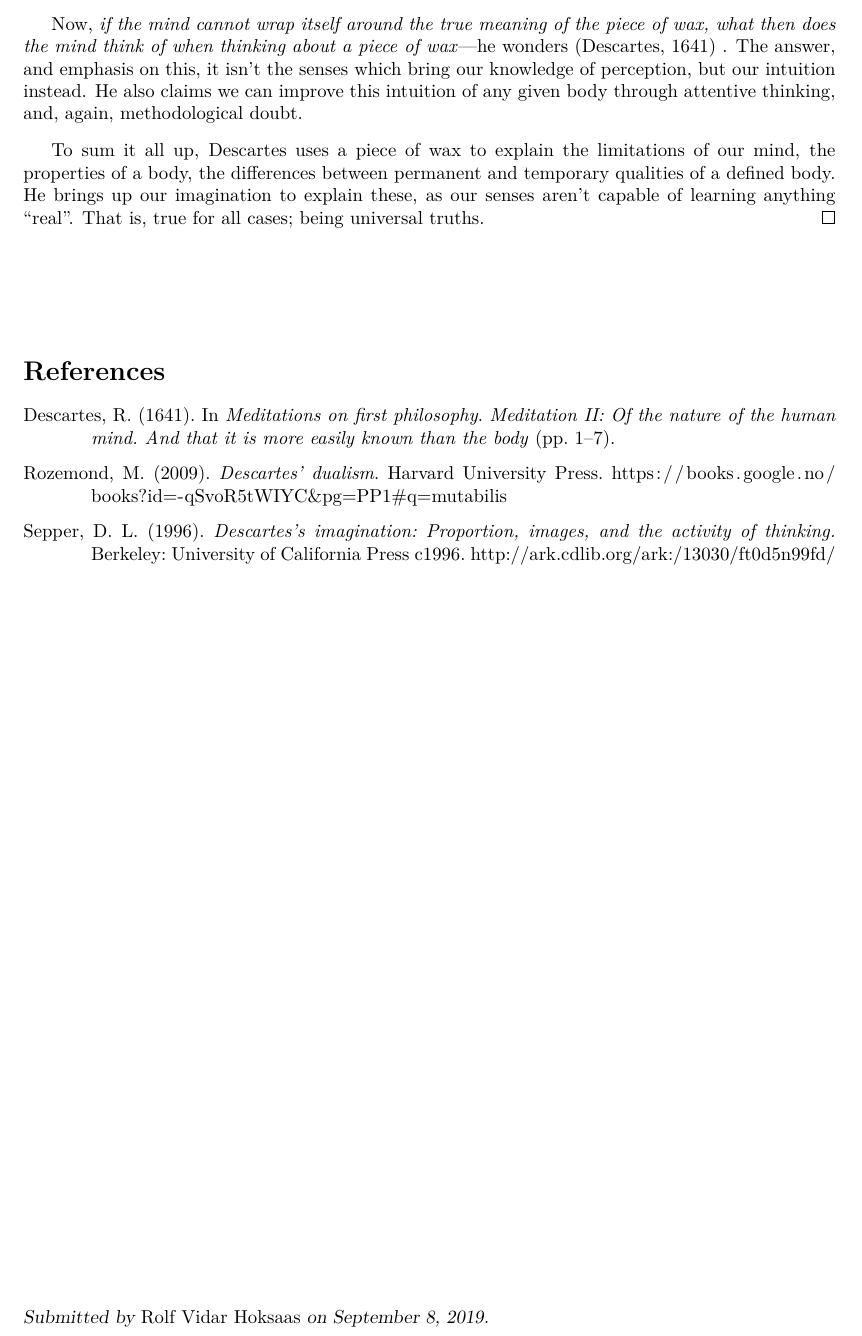
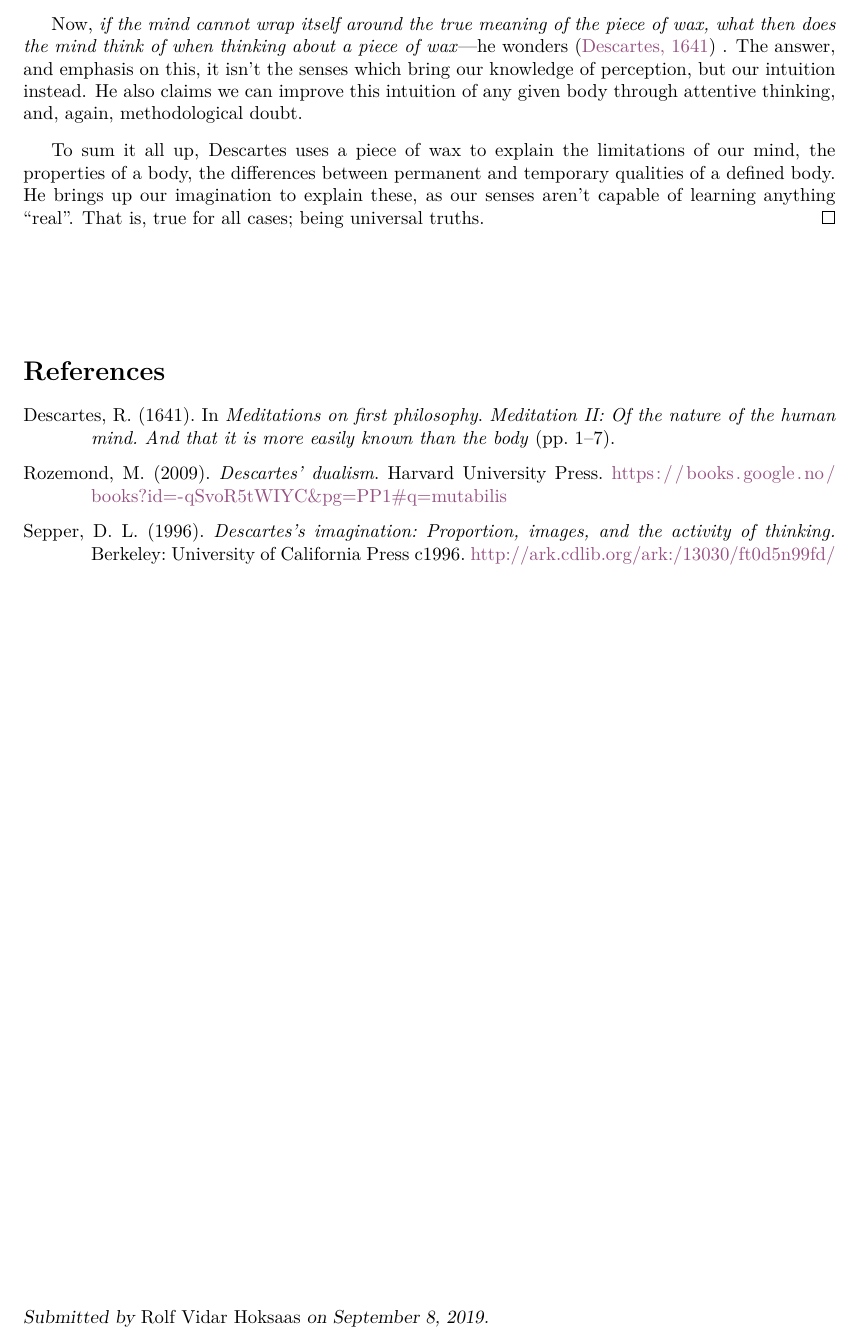
Before and after one commit to mazunki/uio, a LaTeX document (EXPHIL03E/oblig1/analytical_summary.tex, which reads EXPHIL03E/oblig1/myassignment.cls): part of page 2 of 2, cut so that both start at the same text. Compiled offline with pdfLaTeX.

Commit message:
better links and hyperref

```diff
--- a/EXPHIL03E/oblig1/myassignment.cls
+++ b/EXPHIL03E/oblig1/myassignment.cls
@@ -25,15 +25,63 @@
 \usepackage{lmodern}
 \usepackage{todonotes}
 \usepackage[bottom]{footmisc}
+\usepackage[colorlinks]{hyperref}
 % citing stuff
 \usepackage[
     style=apa
 ]{biblatex}
+\hypersetup{
+    allcolors=[RGB]{150,80,130}
+}
 \addbibresource{mybib.bib}
 \setlength\bibitemsep{1.75\itemsep}
 \setlength\bibinitsep{1.75\itemsep}
 % custom paragraph sizes
 \setlength\parskip{1.75ex}
+
+
+
+
+%
+\DeclareFieldFormat{citehyperref}{%
+  \DeclareFieldAlias{bibhyperref}{noformat}% Avoid nested links
+  \bibhyperref{#1}}
+
+\DeclareFieldFormat{textcitehyperref}{%
+  \DeclareFieldAlias{bibhyperref}{noformat}% Avoid nested links
+  \bibhyperref{%
+    #1%
+    \ifbool{cbx:parens}
+      {\bibcloseparen\global\boolfalse{cbx:parens}}
+      {}}}
+
+\savebibmacro{cite}
+\savebibmacro{textcite}
+
+\renewbibmacro*{cite}{%
+  \printtext[citehyperref]{%
+    \restorebibmacro{cite}%
+    \usebibmacro{cite}}}
+
+\renewbibmacro*{textcite}{%
+  \ifboolexpr{
+    ( not test {\iffieldundef{prenote}} and
+      test {\ifnumequal{\value{citecount}}{1}} )
+    or
+    ( not test {\iffieldundef{postnote}} and
+      test {\ifnumequal{\value{citecount}}{\value{citetotal}}} )
+  }
+    {\DeclareFieldAlias{textcitehyperref}{noformat}}
+    {}%
+  \printtext[textcitehyperref]{%
+    \restorebibmacro{textcite}%
+    \usebibmacro{textcite}}}
+%
+
+
+
+
+
 
 
 \newcommand\Season{%
```
Also changed, not shown: EXPHIL03E/oblig1/analytical_summary.tex (+0 -1 lines), EXPHIL03E/oblig1/analytical_summary.pdf.
